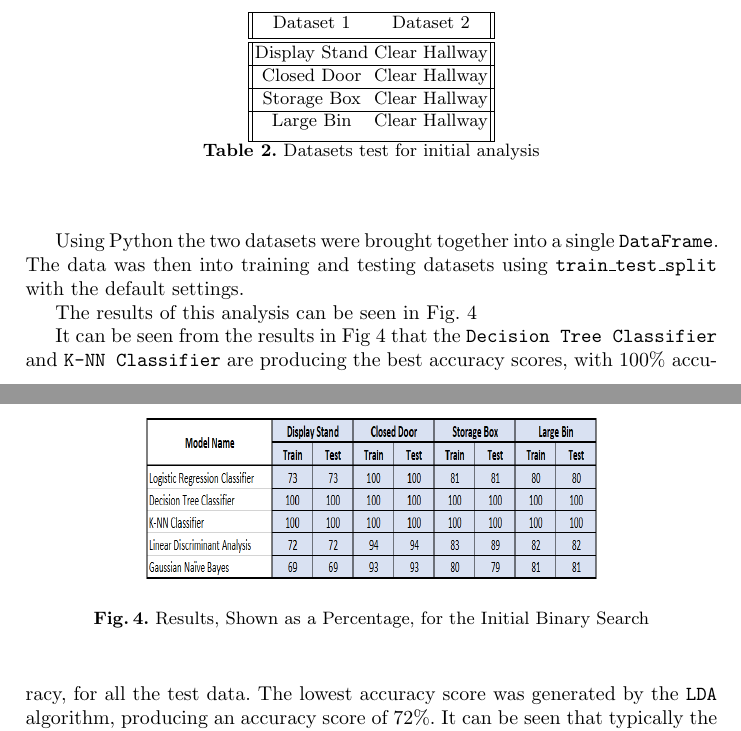
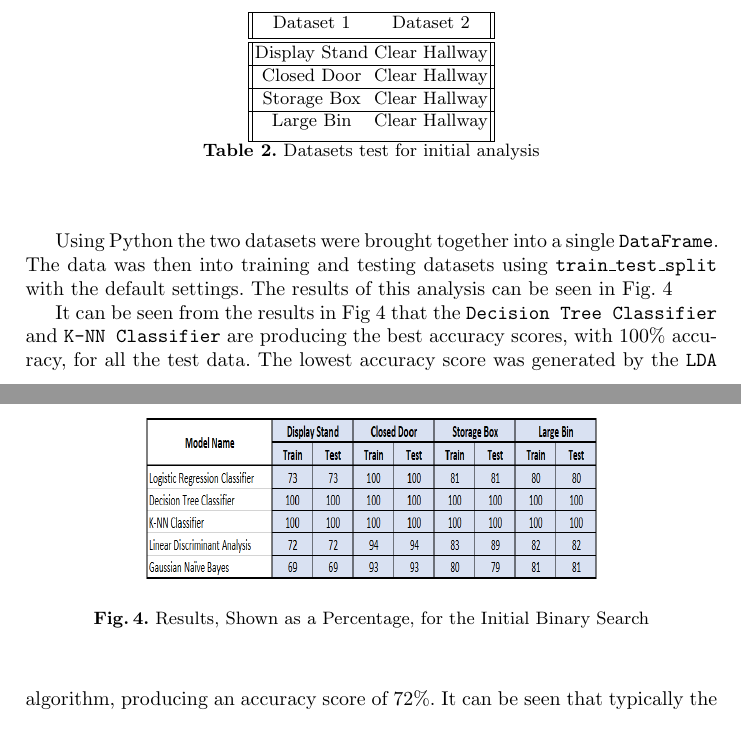
Before and after one commit to ofithcheallaigh/phd, a LaTeX thesis (Presentations/Conferences etc/UKCI 2024/Paper/output/paper.tex): two parts of pages 11 and 12 of 18, joined at a grey line, cut so that both start at the same text. Compiled offline with pdfLaTeX.

Commit message:
Updating logs etc.

```diff
--- a/Presentations/Conferences etc/UKCI 2024/Paper/output/paper.tex
+++ b/Presentations/Conferences etc/UKCI 2024/Paper/output/paper.tex
@@ -411,9 +412,10 @@ The order of the datasets tested is shown in Table \ref{table:2}:
 \label{table:2}
 \end{table}
 
-Using Python the two datasets were brought together into a single \texttt{DataFrame}. The data was then into training and testing datasets using \texttt{train\_test\_split} with the default settings.
+Using Python the two datasets were brought together into a single \texttt{DataFrame}. The data was then into training and testing
+datasets using
+\texttt{train\_test\_split} with the default settings. The results of this analysis can be seen in Fig. \ref{fig:init_binary}
 
-The results of this analysis can be seen in Fig. \ref{fig:init_binary}
 \begin{figure}[ht]
 \includegraphics[width=8cm, height=3cm]{images/initial_binary_search.png}
 \centering
```
Also changed, not shown: Presentations/Conferences etc/UKCI 2024/Paper/output/paper.pdf, Presentations/Conferences etc/UKCI 2024/Paper/output/paper.tex (1 more changed lines), 2 other files. Lines whose indentation alone changed are shown as unchanged.
